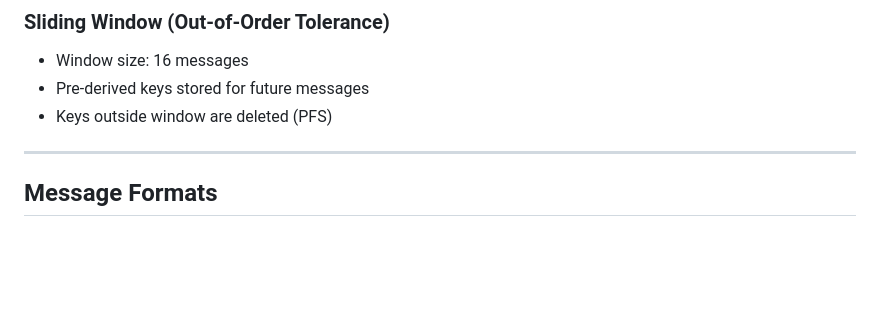
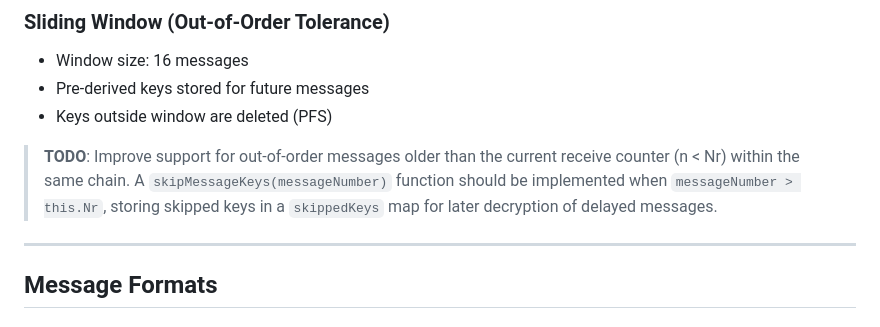
Before and after one commit to samjanny/pinchat, a Markdown page: PROTOCOL.md, the part around the change. Rendered like a GitHub page; blank space fills up the shorter version.

```diff
--- a/PROTOCOL.md
+++ b/PROTOCOL.md
@@ -298,6 +298,8 @@ chainKey = chainKey'
 - Pre-derived keys stored for future messages
 - Keys outside window are deleted (PFS)
 
+> **TODO**: Improve support for out-of-order messages older than the current receive counter (n < Nr) within the same chain. A `skipMessageKeys(messageNumber)` function should be implemented when `messageNumber > this.Nr`, storing skipped keys in a `skippedKeys` map for later decryption of delayed messages.
+
 ---
 
 ## Message Formats
```
Also changed, not shown: README.md (+1 -0 lines).
